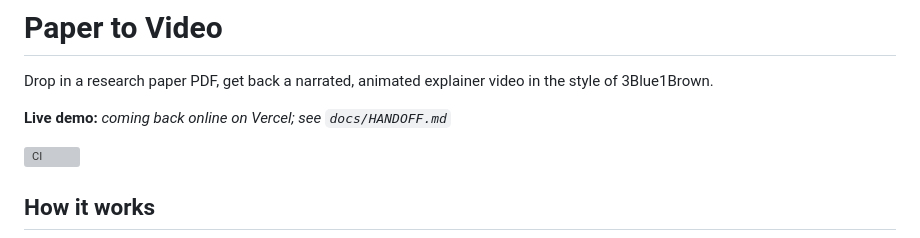
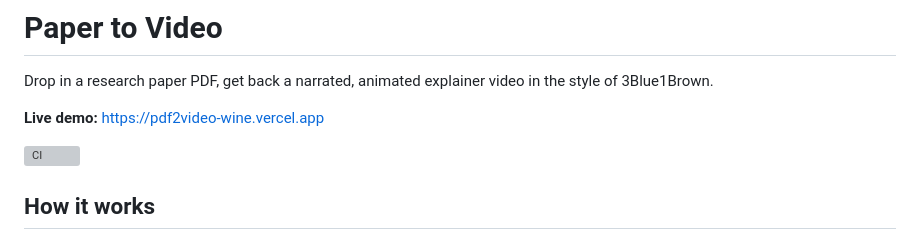
Before and after one commit to rayidali/pdf2video, a Markdown page: README.md, the part around the change. Drawn GitHub-style; grey boxes are pictures that could not be loaded.

Commit message:
docs: handoff with live URL, go-live checklist, decisions, risks
Co-Authored-By: Claude Fable 5.1 <noreply@anthropic.com>

```diff
--- a/README.md
+++ b/README.md
@@ -2,7 +2,7 @@
 
 Drop in a research paper PDF, get back a narrated, animated explainer video in the style of 3Blue1Brown.
 
-**Live demo:** _coming back online on Vercel; see `docs/HANDOFF.md`_
+**Live demo:** https://pdf2video-wine.vercel.app
 
 ![CI](https://github.com/rayidali/pdf2video/actions/workflows/ci.yml/badge.svg)
 
```
Also changed, not shown: docs/HANDOFF.md (+58 -22 lines), docs/MIGRATION_PLAN.md (+2 -1 lines).
